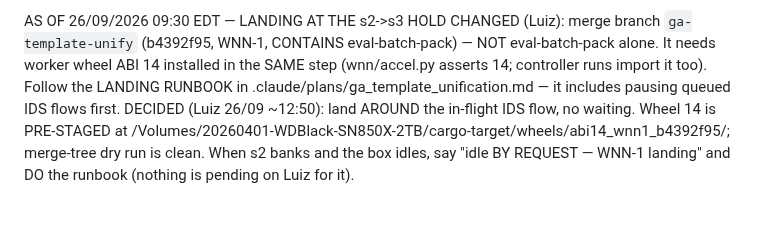
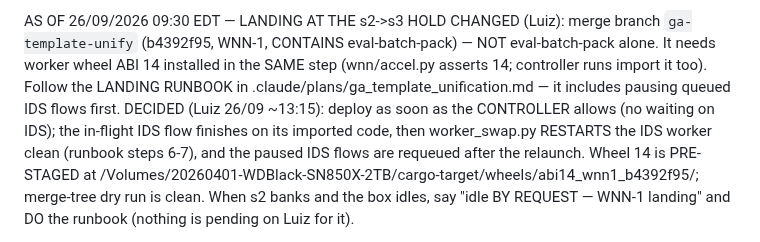
Before and after one commit to lacg/wnn, a Markdown page: docs/controller_status_tick_prompt.md, the part around the change. Drawn GitHub-style; blank space fills up the shorter version.

Commit message:
tick STATE: WNN-1 landing — deploy at the controller window, restart the IDS worker when its in-flight flow ends (worker_swap), requeue after relaunch
Co-Authored-By: Claude Opus 5.5 (1M context) <noreply@anthropic.com>
Claude-Session: https://claude.ai/code/session_01CvopVQqm1vWKudh2KXQ6j7

```diff
--- a/docs/controller_status_tick_prompt.md
+++ b/docs/controller_status_tick_prompt.md
@@ -163,8 +163,9 @@ STATE (01/09/2026 23:0x UTC — refresh this block when the programme changes).
 AS OF 26/09/2026 09:30 EDT — LANDING AT THE s2->s3 HOLD CHANGED (Luiz): merge branch `ga-template-unify`
 (b4392f95, WNN-1, CONTAINS eval-batch-pack) — NOT eval-batch-pack alone. It needs worker wheel ABI 14 installed in
 the SAME step (wnn/accel.py asserts 14; controller runs import it too). Follow the LANDING RUNBOOK in
-.claude/plans/ga_template_unification.md — it includes pausing queued IDS flows first. DECIDED (Luiz 26/09 ~12:50): land AROUND the in-flight IDS
-flow, no waiting. Wheel 14 is PRE-STAGED at /Volumes/20260401-WDBlack-SN850X-2TB/cargo-target/wheels/abi14_wnn1_b4392f95/;
+.claude/plans/ga_template_unification.md — it includes pausing queued IDS flows first. DECIDED (Luiz 26/09 ~13:15): deploy as soon as the CONTROLLER
+allows (no waiting on IDS); the in-flight IDS flow finishes on its imported code, then worker_swap.py RESTARTS the
+IDS worker clean (runbook steps 6-7), and the paused IDS flows are requeued after the relaunch. Wheel 14 is PRE-STAGED at /Volumes/20260401-WDBlack-SN850X-2TB/cargo-target/wheels/abi14_wnn1_b4392f95/;
 merge-tree dry run is clean. When s2 banks and the box idles, say "idle BY REQUEST — WNN-1 landing" and DO the
 runbook (nothing is pending on Luiz for it).
 
```
